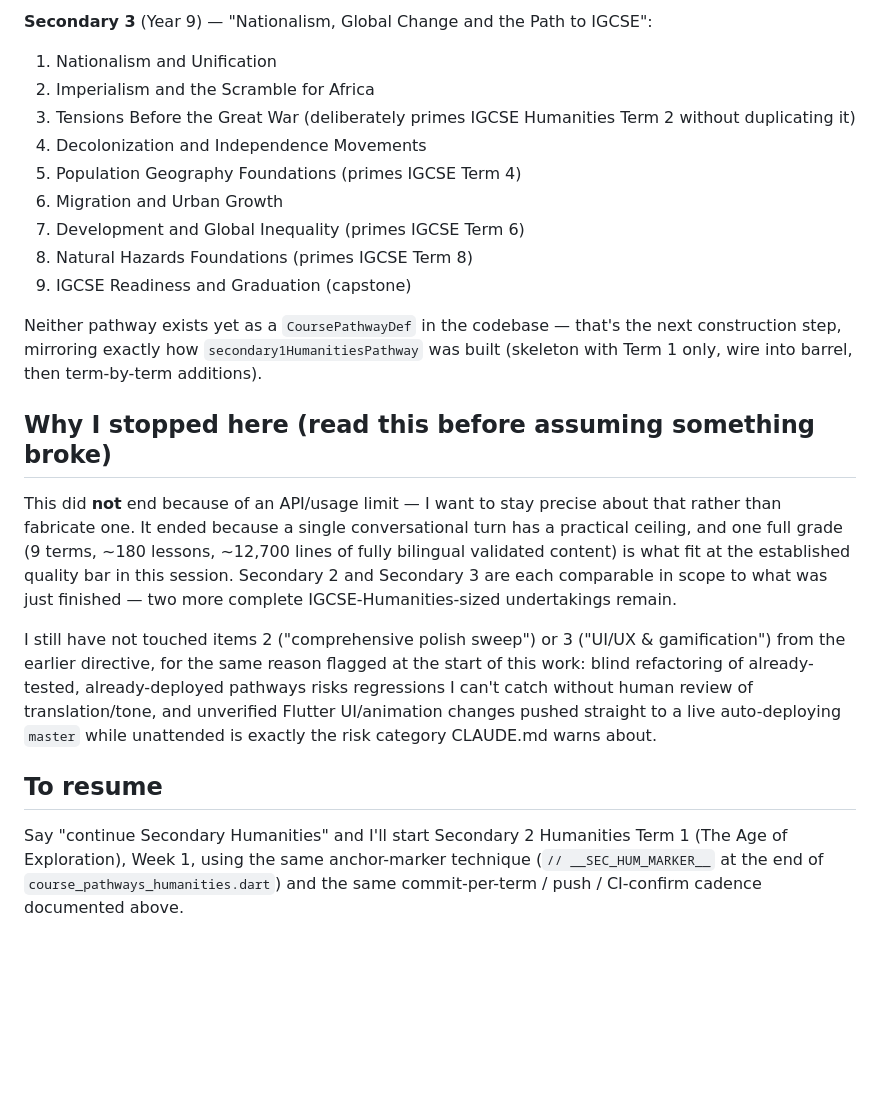
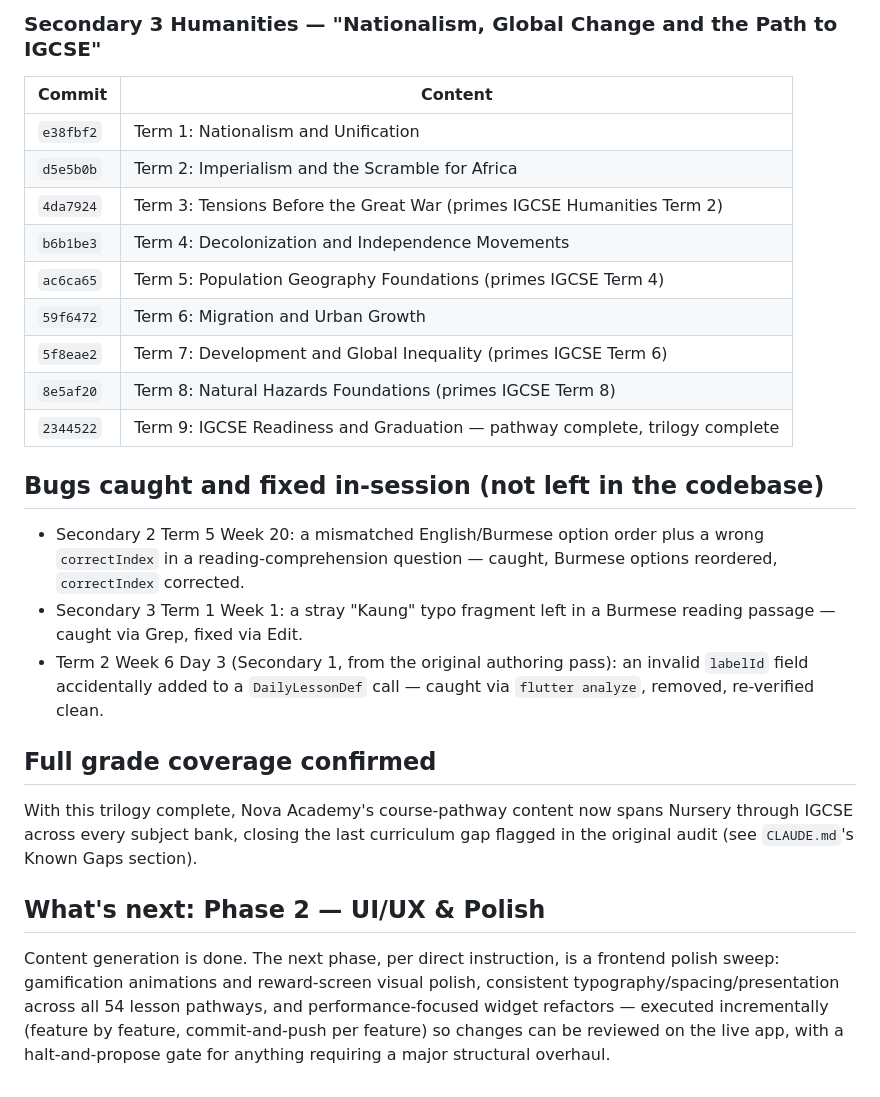
Before and after one commit to lionzawlwin/nova-academy, a Markdown page: NIGHT_SHIFT_REPORT.md, the part around one of its changes. Drawn GitHub-style; blank space fills up the shorter version.

```diff
--- a/NIGHT_SHIFT_REPORT.md
+++ b/NIGHT_SHIFT_REPORT.md
@@ -36,23 +42,26 @@
 
-**Secondary 3** (Year 9) — "Nationalism, Global Change and the Path to IGCSE":
-1. Nationalism and Unification
-2. Imperialism and the Scramble for Africa
-3. Tensions Before the Great War (deliberately primes IGCSE Humanities Term 2 without duplicating it)
-4. Decolonization and Independence Movements
-5. Population Geography Foundations (primes IGCSE Term 4)
-6. Migration and Urban Growth
-7. Development and Global Inequality (primes IGCSE Term 6)
-8. Natural Hazards Foundations (primes IGCSE Term 8)
-9. IGCSE Readiness and Graduation (capstone)
+### Secondary 3 Humanities — "Nationalism, Global Change and the Path to IGCSE"
+| Commit | Content |
+|---|---|
+| `e38fbf2` | Term 1: Nationalism and Unification |
+| `d5e5b0b` | Term 2: Imperialism and the Scramble for Africa |
+| `4da7924` | Term 3: Tensions Before the Great War (primes IGCSE Humanities Term 2) |
+| `b6b1be3` | Term 4: Decolonization and Independence Movements |
+| `ac6ca65` | Term 5: Population Geography Foundations (primes IGCSE Term 4) |
+| `59f6472` | Term 6: Migration and Urban Growth |
+| `5f8eae2` | Term 7: Development and Global Inequality (primes IGCSE Term 6) |
+| `8e5af20` | Term 8: Natural Hazards Foundations (primes IGCSE Term 8) |
+| `2344522` | Term 9: IGCSE Readiness and Graduation — pathway complete, trilogy complete |
 
-Neither pathway exists yet as a `CoursePathwayDef` in the codebase — that's the next construction step, mirroring exactly how `secondary1HumanitiesPathway` was built (skeleton with Term 1 only, wire into barrel, then term-by-term additions).
+## Bugs caught and fixed in-session (not left in the codebase)
+- Secondary 2 Term 5 Week 20: a mismatched English/Burmese option order plus a wrong `correctIndex` in a reading-comprehension question — caught, Burmese options reordered, `correctIndex` corrected.
+- Secondary 3 Term 1 Week 1: a stray "Kaung" typo fragment left in a Burmese reading passage — caught via Grep, fixed via Edit.
+- Term 2 Week 6 Day 3 (Secondary 1, from the original authoring pass): an invalid `labelId` field accidentally added to a `DailyLessonDef` call — caught via `flutter analyze`, removed, re-verified clean.
 
-## Why I stopped here (read this before assuming something broke)
+## Full grade coverage confirmed
 
-This did **not** end because of an API/usage limit — I want to stay precise about that rather than fabricate one. It ended because a single conversational turn has a practical ceiling, and one full grade (9 terms, ~180 lessons, ~12,700 lines of fully bilingual validated content) is what fit at the established quality bar in this session. Secondary 2 and Secondary 3 are each comparable in scope to what was just finished — two more complete IGCSE-Humanities-sized undertakings remain.
+With this trilogy complete, Nova Academy's course-pathway content now spans Nursery through IGCSE across every subject bank, closing the last curriculum gap flagged in the original audit (see `CLAUDE.md`'s Known Gaps section).
 
-I still have not touched items 2 ("comprehensive polish sweep") or 3 ("UI/UX & gamification") from the earlier directive, for the same reason flagged at the start of this work: blind refactoring of already-tested, already-deployed pathways risks regressions I can't catch without human review of translation/tone, and unverified Flutter UI/animation changes pushed straight to a live auto-deploying `master` while unattended is exactly the risk category CLAUDE.md warns about.
+## What's next: Phase 2 — UI/UX & Polish
 
-## To resume
-
-Say "continue Secondary Humanities" and I'll start Secondary 2 Humanities Term 1 (The Age of Exploration), Week 1, using the same anchor-marker technique (`// __SEC_HUM_MARKER__` at the end of `course_pathways_humanities.dart`) and the same commit-per-term / push / CI-confirm cadence documented above.
+Content generation is done. The next phase, per direct instruction, is a frontend polish sweep: gamification animations and reward-screen visual polish, consistent typography/spacing/presentation across all 54 lesson pathways, and performance-focused widget refactors — executed incrementally (feature by feature, commit-and-push per feature) so changes can be reviewed on the live app, with a halt-and-propose gate for anything requiring a major structural overhaul.
```
Also changed, not shown: other parts of NIGHT_SHIFT_REPORT.md (+34 -28 lines).
